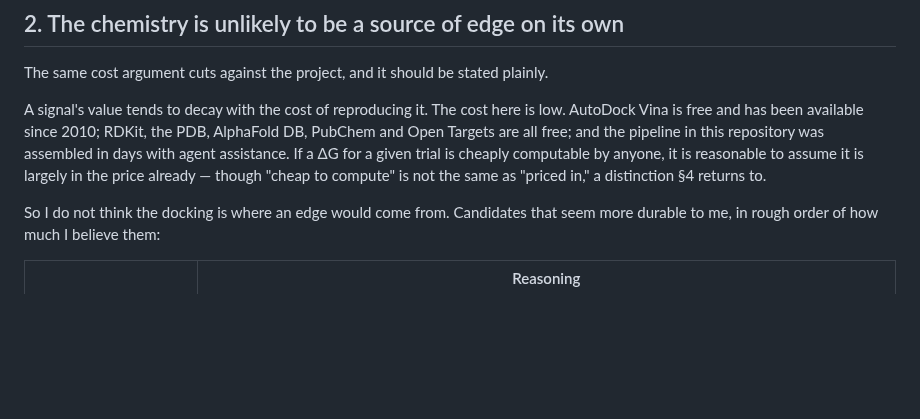
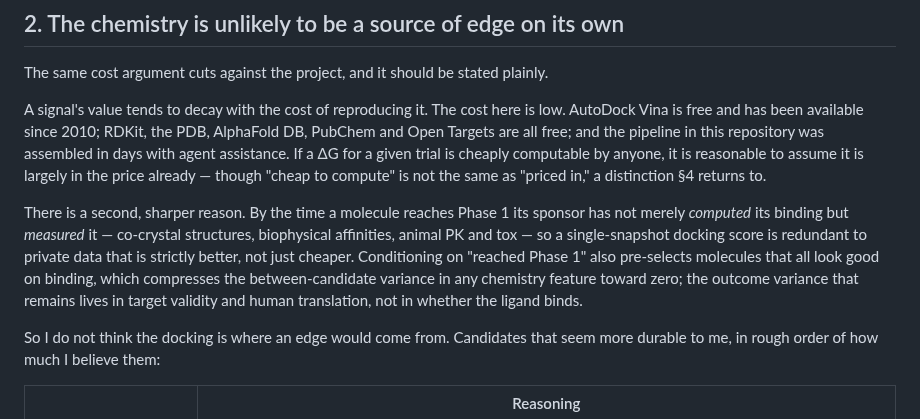
Before and after one commit to noahlin17/trial-impact, a Markdown page: THESIS.md, the part around the change. GitHub-like rendering; blank space fills up the shorter version.

Commit message:
Docs: note chemistry is confirmatory by P1 (sponsor holds measured ground truth; selection compresses chemistry variance)
Co-Authored-By: Devin AI <158243242+devin-ai-integration[bot]@users.noreply.github.com>

```diff
--- a/THESIS.md
+++ b/THESIS.md
@@ -85,6 +85,13 @@ PubChem and Open Targets are all free; and the pipeline in this repository was a
 days with agent assistance. If a ΔG for a given trial is cheaply computable by anyone, it is
 reasonable to assume it is largely in the price already — though "cheap to compute" is not the same
 as "priced in," a distinction §4 returns to.
+
+There is a second, sharper reason. By the time a molecule reaches Phase 1 its sponsor has not merely
+*computed* its binding but *measured* it — co-crystal structures, biophysical affinities, animal PK and
+tox — so a single-snapshot docking score is redundant to private data that is strictly better, not just
+cheaper. Conditioning on "reached Phase 1" also pre-selects molecules that all look good on binding,
+which compresses the between-candidate variance in any chemistry feature toward zero; the outcome
+variance that remains lives in target validity and human translation, not in whether the ligand binds.
 
 So I do not think the docking is where an edge would come from. Candidates that seem more
 durable to me, in rough order of how much I believe them:
```
Also changed, not shown: README.md (+4 -0 lines).
